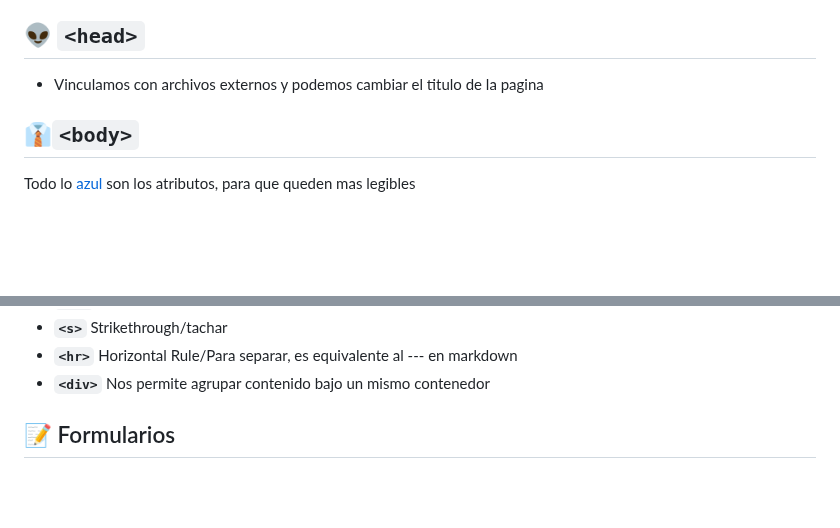
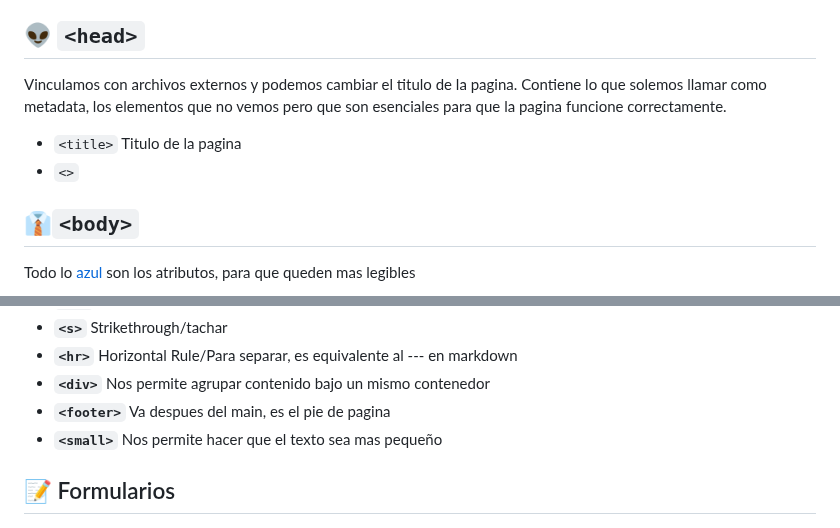
Before and after one commit to El-vertedero-de-Fabo/Working, a Markdown page: Readmes/Html.md, 2 parts joined by grey strips. GitHub-like rendering; blank space fills up the shorter version.

Commit message:
Html terminado

```diff
--- a/Readmes/Html.md
+++ b/Readmes/Html.md
@@ -30,7 +30,11 @@
 
 ## **👽 `<head>`**
 
-- Vinculamos con archivos externos y podemos cambiar el titulo de la pagina
+Vinculamos con archivos externos y podemos cambiar el titulo de la pagina. Contiene lo que solemos llamar como metadata, los elementos que no vemos pero que son esenciales para que la pagina funcione correctamente.
+- `<title>` Titulo de la pagina
+- `<>`
+
+
 
 ## **👔`<body>`**
 
@@ -58,6 +62,8 @@ Todo lo [azul]() son los atributos, para que queden mas legibles
 - **`<s>`** Strikethrough/tachar
 - **`<hr>`** Horizontal Rule/Para separar, es equivalente al --- en markdown
 - **`<div>`** Nos permite agrupar contenido bajo un mismo contenedor
+- **`<footer>`** Va despues del main, es el pie de pagina
+- **`<small>`** Nos permite hacer que el texto sea mas pequeño
 
 ## 📝 Formularios
 
```
